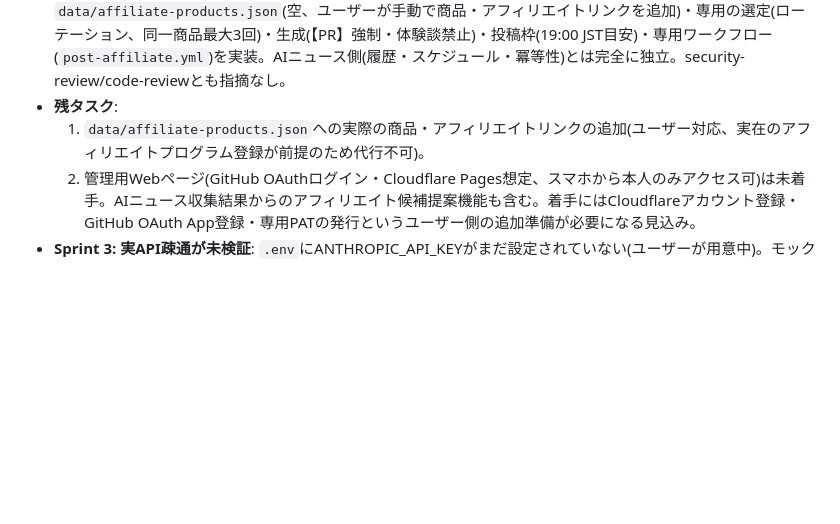
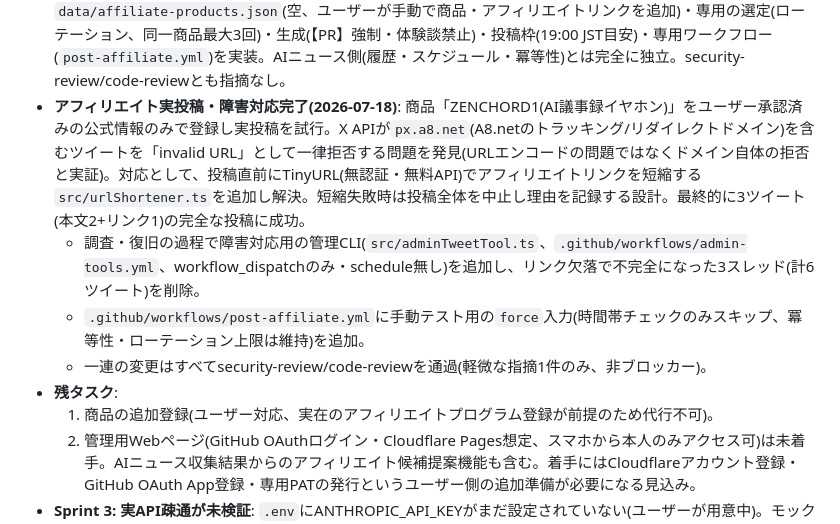
Before and after one commit to menx8374-source/x-auto-post, a Markdown page: docs/project-memory.md, the part around the change. Rendered like a GitHub page; blank space fills up the shorter version.

Commit message:
プロジェクトメモリを更新(アフィリエイト実投稿成功・a8.netリンク拒否問題の対応を記録)
Co-Authored-By: Claude Sonnet 5 <noreply@anthropic.com>

```diff
--- a/docs/project-memory.md
+++ b/docs/project-memory.md
@@ -51,8 +51,12 @@ X(旧Twitter)上で、Web上で今まさに注目度が急上昇している最
 - **cron-job.org連携: 3ジョブ全て実機動作確認完了(2026-07-17)**: ユーザーが朝/昼/夜の3ジョブを作成し、いずれもテスト実行で実際にGitHub Actionsが起動・Xへ実投稿されることを確認済み(`204 No Content`、ツイートID記録も正常)。「朝」ジョブの実行では日本語ソース(AIDB)選定+OGP画像のX投稿への実添付も確認できた。以降、毎日自動でJST 07:30/12:15/21:00に投稿される運用体制が整った。
 - **機能追加: マルチアカウント基盤+リプライ誘発強化(2026-07-18)**: ユーザー依頼「複数ユーザー機能・収益化機能」を、ヒアリングの結果「①開発者自身の複数Xアカウントをジャンル別に同一システムで運用」「②X Premiumのリプライ欄広告収益分配を狙う既存方針の強化(新規課金機能ではない)」と明確化して実装。`src/accounts.ts`のAccountProfile抽象化により、既存のAIニュースアカウント(id: `ai-news`)は既存のenv変数名・履歴ファイルをそのまま使い後方互換性を維持。新規アカウント追加時は`credentialsEnvSuffix`で環境変数を分離(`X_API_KEY__<SUFFIX>`)。2つ目以降の具体的なジャンルは未定(基盤のみ実装)。security-review/code-reviewとも指摘なし(軽微な懸念2件のみ、非ブロッカー)。
 - **アフィリエイト収益化: 方針確定・パイプライン基盤実装完了(2026-07-18)**: 景品表示法リスクをユーザーに共有した上で「事実ベース(商品のfactsフィールドのみ)+【PR】表記必須、実体験の捏造はしない」方針で合意。`data/affiliate-products.json`(空、ユーザーが手動で商品・アフィリエイトリンクを追加)・専用の選定(ローテーション、同一商品最大3回)・生成(【PR】強制・体験談禁止)・投稿枠(19:00 JST目安)・専用ワークフロー(`post-affiliate.yml`)を実装。AIニュース側(履歴・スケジュール・冪等性)とは完全に独立。security-review/code-reviewとも指摘なし。
+- **アフィリエイト実投稿・障害対応完了(2026-07-18)**: 商品「ZENCHORD1(AI議事録イヤホン)」をユーザー承認済みの公式情報のみで登録し実投稿を試行。X APIが`px.a8.net`(A8.netのトラッキング/リダイレクトドメイン)を含むツイートを「invalid URL」として一律拒否する問題を発見(URLエンコードの問題ではなくドメイン自体の拒否と実証)。対応として、投稿直前にTinyURL(無認証・無料API)でアフィリエイトリンクを短縮する`src/urlShortener.ts`を追加し解決。短縮失敗時は投稿全体を中止し理由を記録する設計。最終的に3ツイート(本文2+リンク1)の完全な投稿に成功。
+  - 調査・復旧の過程で障害対応用の管理CLI(`src/adminTweetTool.ts`、`.github/workflows/admin-tools.yml`、workflow_dispatchのみ・schedule無し)を追加し、リンク欠落で不完全になった3スレッド(計6ツイート)を削除。
+  - `.github/workflows/post-affiliate.yml`に手動テスト用の`force`入力(時間帯チェックのみスキップ、冪等性・ローテーション上限は維持)を追加。
+  - 一連の変更はすべてsecurity-review/code-reviewを通過(軽微な指摘1件のみ、非ブロッカー)。
 - **残タスク**:
-  1. `data/affiliate-products.json`への実際の商品・アフィリエイトリンクの追加(ユーザー対応、実在のアフィリエイトプログラム登録が前提のため代行不可)。
+  1. 商品の追加登録(ユーザー対応、実在のアフィリエイトプログラム登録が前提のため代行不可)。
   2. 管理用Webページ(GitHub OAuthログイン・Cloudflare Pages想定、スマホから本人のみアクセス可)は未着手。AIニュース収集結果からのアフィリエイト候補提案機能も含む。着手にはCloudflareアカウント登録・GitHub OAuth App登録・専用PATの発行というユーザー側の追加準備が必要になる見込み。
 - **Sprint 3: 実API疎通が未検証**: `.env`にANTHROPIC_API_KEYがまだ設定されていない(ユーザーが用意中)。モック検証・エラーハンドリングパスは確認済みで機能的にはPASSだが、実際の生成品質(誇張・虚偽の有無等)はキー設定後にユーザー自身で`npm run generate`を実行して確認することを推奨。
 - **Sprint 6: 実X API疎通が未検証**: `.env`にX_API_KEY等が未設定(過去プロジェクトx-auto-postのGitHub Secrets再利用予定だがローカル`.env`には未反映)。モック検証・返信連結・429リトライ・部分失敗記録は確認済みで機能的にはPASSだが、実際にXへ投稿できるかはキー設定後にユーザー自身で`npm run post`を実行して確認することを推奨。
```
